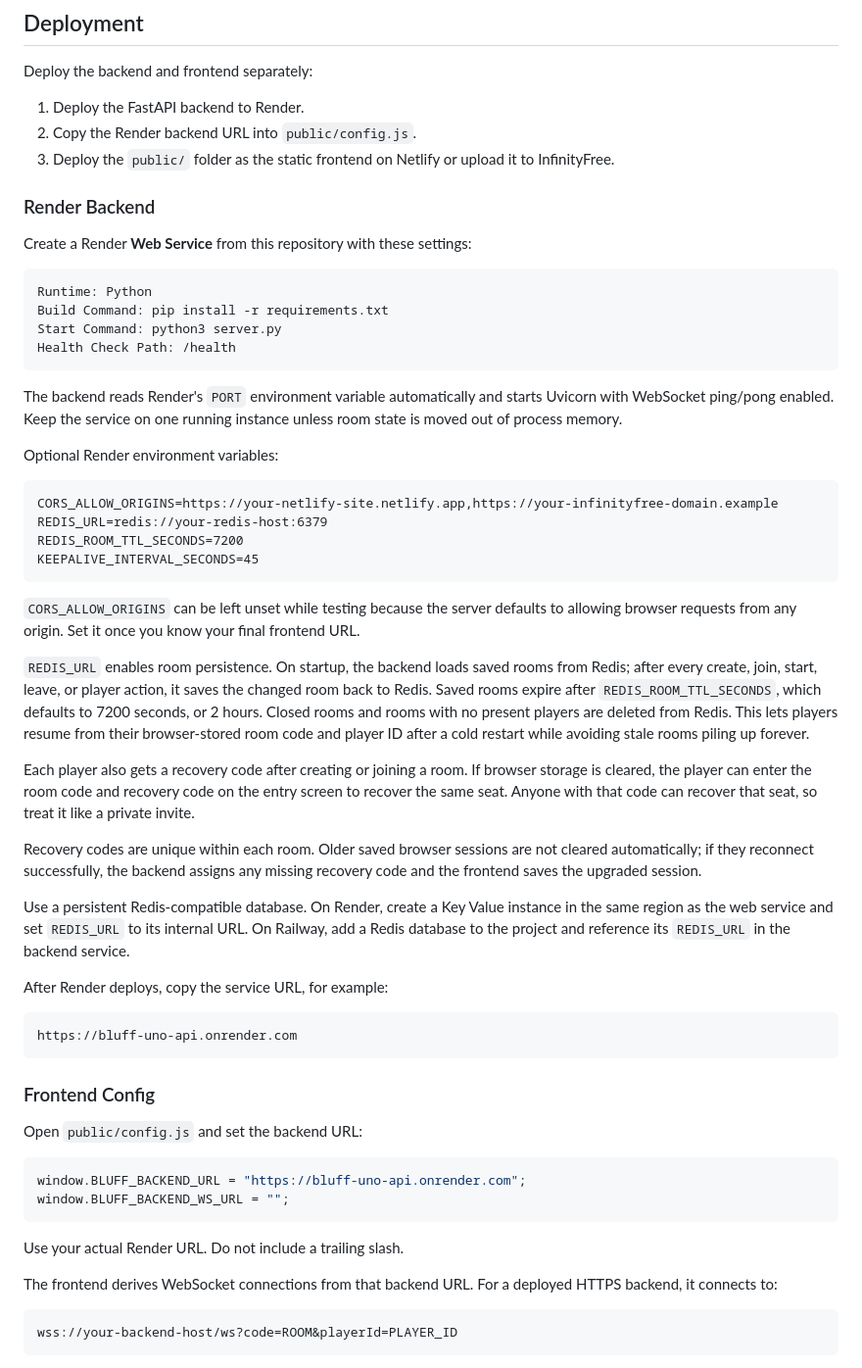
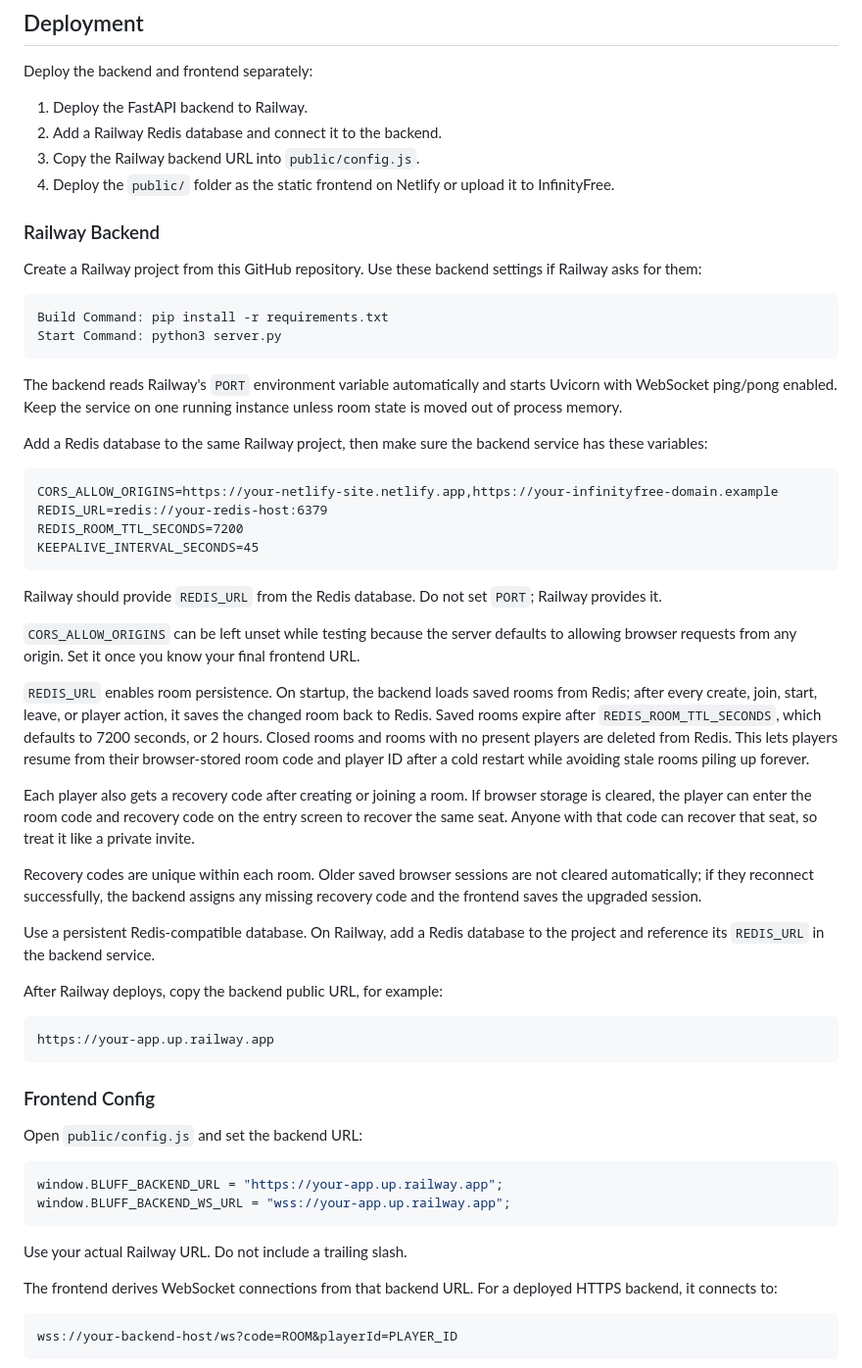
Before and after one commit to himanshu080608-droid/bluff-uno, a Markdown page: README.md, the part around the change. Shown at 98% size. Drawn GitHub-style.

Commit message:
Update README for Railway deployment

````diff
--- a/README.md
+++ b/README.md
@@ -30,24 +30,23 @@ Then open `http://localhost:3000?backend=http://localhost:8000`. The backend URL
 
 Deploy the backend and frontend separately:
 
-1. Deploy the FastAPI backend to Render.
-2. Copy the Render backend URL into `public/config.js`.
-3. Deploy the `public/` folder as the static frontend on Netlify or upload it to InfinityFree.
+1. Deploy the FastAPI backend to Railway.
+2. Add a Railway Redis database and connect it to the backend.
+3. Copy the Railway backend URL into `public/config.js`.
+4. Deploy the `public/` folder as the static frontend on Netlify or upload it to InfinityFree.
 
-### Render Backend
+### Railway Backend
 
-Create a Render **Web Service** from this repository with these settings:
+Create a Railway project from this GitHub repository. Use these backend settings if Railway asks for them:
 
 ```text
-Runtime: Python
 Build Command: pip install -r requirements.txt
 Start Command: python3 server.py
-Health Check Path: /health
 ```
 
-The backend reads Render's `PORT` environment variable automatically and starts Uvicorn with WebSocket ping/pong enabled. Keep the service on one running instance unless room state is moved out of process memory.
+The backend reads Railway's `PORT` environment variable automatically and starts Uvicorn with WebSocket ping/pong enabled. Keep the service on one running instance unless room state is moved out of process memory.
 
-Optional Render environment variables:
+Add a Redis database to the same Railway project, then make sure the backend service has these variables:
 
 ```text
 CORS_ALLOW_ORIGINS=https://your-netlify-site.netlify.app,https://your-infinityfree-domain.example
@@ -55,6 +54,8 @@ REDIS_URL=redis://your-redis-host:6379
 REDIS_ROOM_TTL_SECONDS=7200
 KEEPALIVE_INTERVAL_SECONDS=45
 ```
+
+Railway should provide `REDIS_URL` from the Redis database. Do not set `PORT`; Railway provides it.
 
 `CORS_ALLOW_ORIGINS` can be left unset while testing because the server defaults to allowing browser requests from any origin. Set it once you know your final frontend URL.
 
@@ -64,12 +65,12 @@ Each player also gets a recovery code after creating or joining a room. If brows
 
 Recovery codes are unique within each room. Older saved browser sessions are not cleared automatically; if they reconnect successfully, the backend assigns any missing recovery code and the frontend saves the upgraded session.
 
-Use a persistent Redis-compatible database. On Render, create a Key Value instance in the same region as the web service and set `REDIS_URL` to its internal URL. On Railway, add a Redis database to the project and reference its `REDIS_URL` in the backend service.
+Use a persistent Redis-compatible database. On Railway, add a Redis database to the project and reference its `REDIS_URL` in the backend service.
 
-After Render deploys, copy the service URL, for example:
+After Railway deploys, copy the backend public URL, for example:
 
 ```text
-https://bluff-uno-api.onrender.com
+https://your-app.up.railway.app
 ```
 
 ### Frontend Config
@@ -77,11 +78,11 @@ https://bluff-uno-api.onrender.com
 Open `public/config.js` and set the backend URL:
 
 ```js
-window.BLUFF_BACKEND_URL = "https://bluff-uno-api.onrender.com";
-window.BLUFF_BACKEND_WS_URL = "";
+window.BLUFF_BACKEND_URL = "https://your-app.up.railway.app";
+window.BLUFF_BACKEND_WS_URL = "wss://your-app.up.railway.app";
 ```
 
-Use your actual Render URL. Do not include a trailing slash.
+Use your actual Railway URL. Do not include a trailing slash.
 
 The frontend derives WebSocket connections from that backend URL. For a deployed HTTPS backend, it connects to:
 
````
